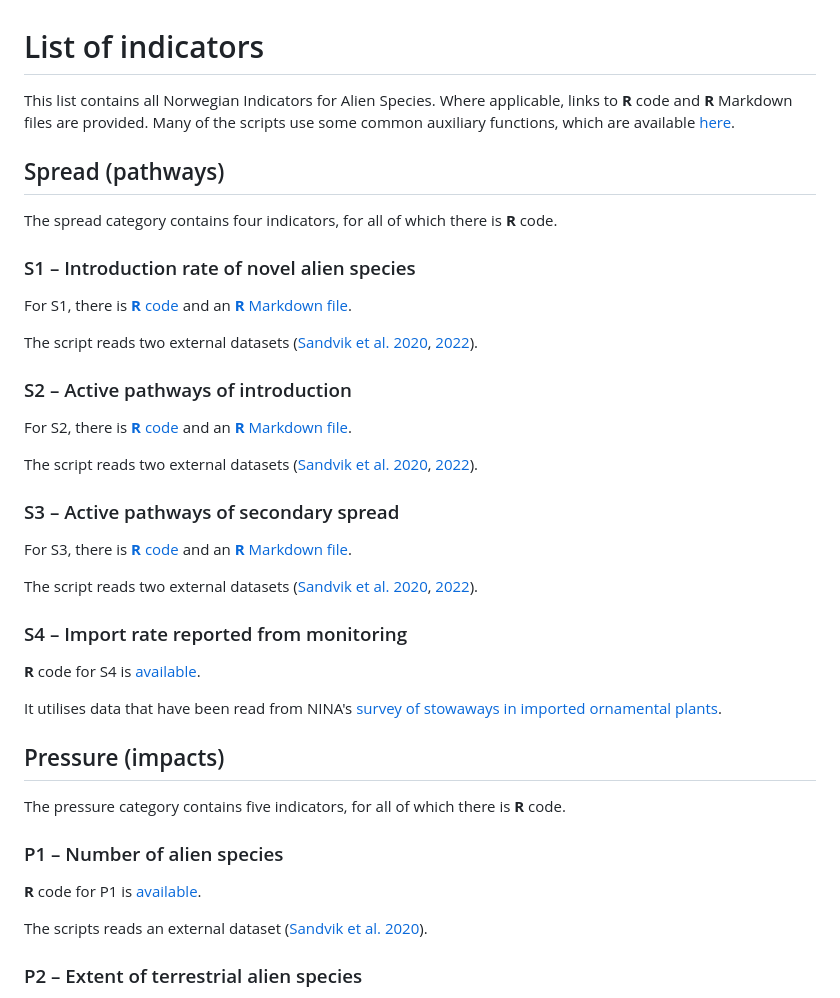
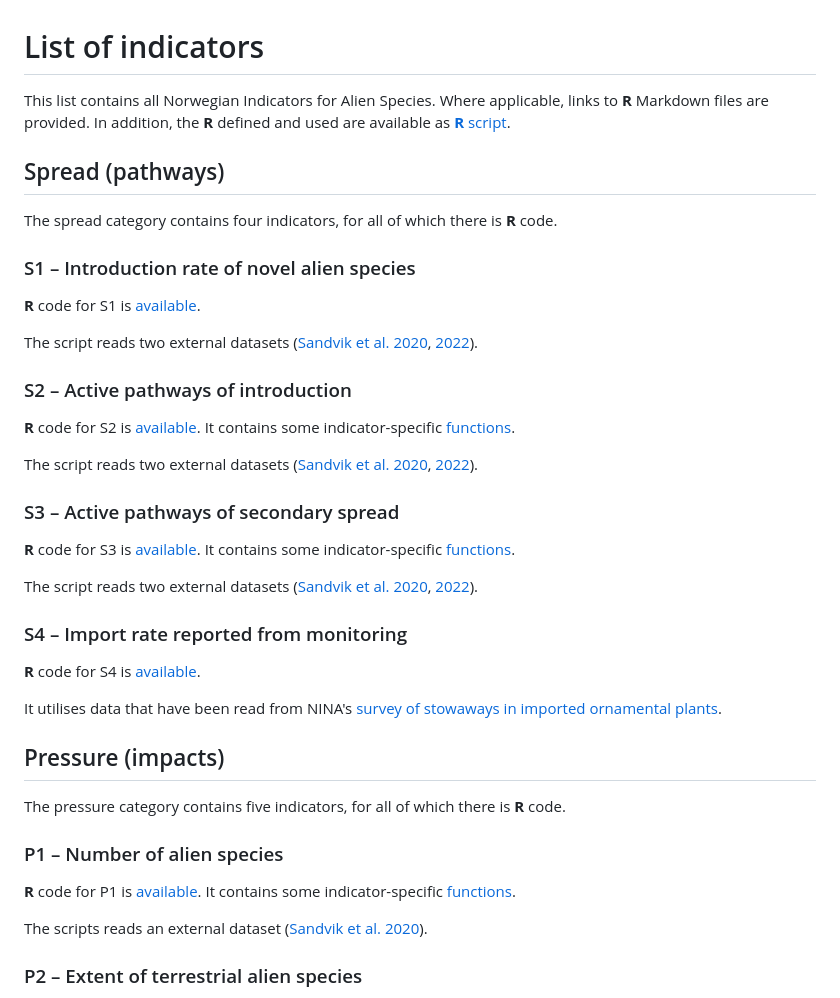
Before and after one commit to HannoSandvik/NorInAliS, a Markdown page: Indicators.md, the part around one of its changes. Drawn GitHub-style.

Commit message:
Update Indicators.md
adjusted S1 to P1

```diff
--- a/Indicators.md
+++ b/Indicators.md
@@ -1,21 +1,21 @@
 # List of indicators
-This list contains all Norwegian Indicators for Alien Species. Where applicable, links to **R** code and **R** Markdown files are provided. Many of the scripts use some common auxiliary functions, which are available [here](function.r).
+This list contains all Norwegian Indicators for Alien Species. Where applicable, links to **R** Markdown files are provided. In addition, the **R** defined and used are available as [**R** script](function.r).
 
 ## Spread (pathways)
 The spread category contains four indicators, for all of which there is **R** code.
 
 ### S1 – Introduction rate of novel alien species
-For S1, there is [**R** code](S1.R) and an [**R** Markdown file](S1.rmd).
+**R** code for S1 is [available](S1.rmd).
 
 The script reads two external datasets ([Sandvik et al. 2020](https://doi.org/10.5061/dryad.8sf7m0cjc), [2022](https://doi.org/10.5061/dryad.4b8gthtg7)).
 
 ### S2 – Active pathways of introduction
-For S2, there is [**R** code](S2.R) and an [**R** Markdown file](S2.rmd).
+**R** code for S2 is [available](S2.rmd). It contains some indicator-specific [functions](function.r).
 
 The script reads two external datasets ([Sandvik et al. 2020](https://doi.org/10.5061/dryad.8sf7m0cjc), [2022](https://doi.org/10.5061/dryad.4b8gthtg7)).
 
 ### S3 – Active pathways of secondary spread
-For S3, there is [**R** code](S3.R) and an [**R** Markdown file](S3.rmd).
+**R** code for S3 is [available](S3.rmd). It contains some indicator-specific [functions](function.r).
 
 The script reads two external datasets ([Sandvik et al. 2020](https://doi.org/10.5061/dryad.8sf7m0cjc), [2022](https://doi.org/10.5061/dryad.4b8gthtg7)).
 
@@ -28,7 +28,7 @@ It utilises data that have been read from NINA's [survey of stowaways in importe
 The pressure category contains five indicators, for all of which there is **R** code.
 
 ### P1 – Number of alien species
-**R** code for P1 is [available](P1.R).
+**R** code for P1 is [available](P1.rmd). It contains some indicator-specific [functions](function.r).
 
 The scripts reads an external dataset ([Sandvik et al. 2020](https://doi.org/10.5061/dryad.8sf7m0cjc)).
 
```
Also changed, not shown: other parts of Indicators.md (+1 -1 lines).
